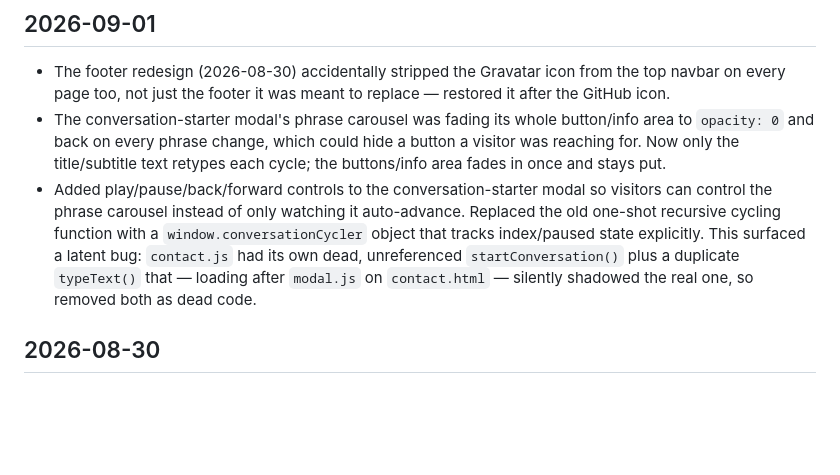
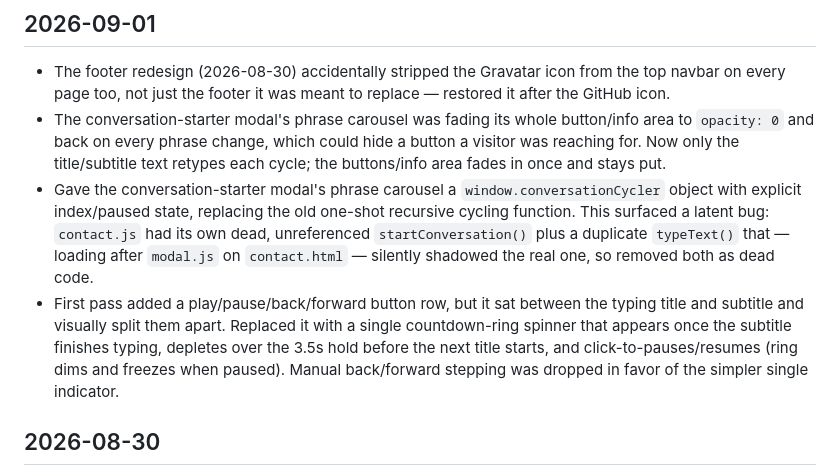
Before and after one commit to drasticstatic/resume, a Markdown page: CHANGELOG.md, the part around the change. Rendered like a GitHub page; blank space fills up the shorter version.

Commit message:
Update CHANGELOG.md: spinner replaced transport buttons in the contact modal carousel

```diff
--- a/CHANGELOG.md
+++ b/CHANGELOG.md
@@ -16,12 +16,16 @@ file.
   `opacity: 0` and back on every phrase change, which could hide a button a visitor was reaching
   for. Now only the title/subtitle text retypes each cycle; the buttons/info area fades in once
   and stays put.
-- Added play/pause/back/forward controls to the conversation-starter modal so visitors can control
-  the phrase carousel instead of only watching it auto-advance. Replaced the old one-shot recursive
-  cycling function with a `window.conversationCycler` object that tracks index/paused state
-  explicitly. This surfaced a latent bug: `contact.js` had its own dead, unreferenced
-  `startConversation()` plus a duplicate `typeText()` that — loading after `modal.js` on
-  `contact.html` — silently shadowed the real one, so removed both as dead code.
+- Gave the conversation-starter modal's phrase carousel a `window.conversationCycler` object with
+  explicit index/paused state, replacing the old one-shot recursive cycling function. This surfaced
+  a latent bug: `contact.js` had its own dead, unreferenced `startConversation()` plus a duplicate
+  `typeText()` that — loading after `modal.js` on `contact.html` — silently shadowed the real one,
+  so removed both as dead code.
+- First pass added a play/pause/back/forward button row, but it sat between the typing title and
+  subtitle and visually split them apart. Replaced it with a single countdown-ring spinner that
+  appears once the subtitle finishes typing, depletes over the 3.5s hold before the next title
+  starts, and click-to-pauses/resumes (ring dims and freezes when paused). Manual back/forward
+  stepping was dropped in favor of the simpler single indicator.
 
 ## 2026-08-30
 
```
